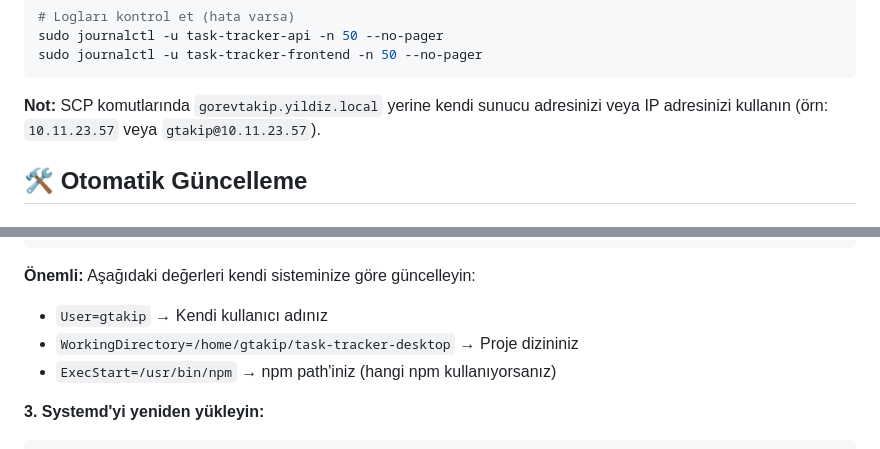
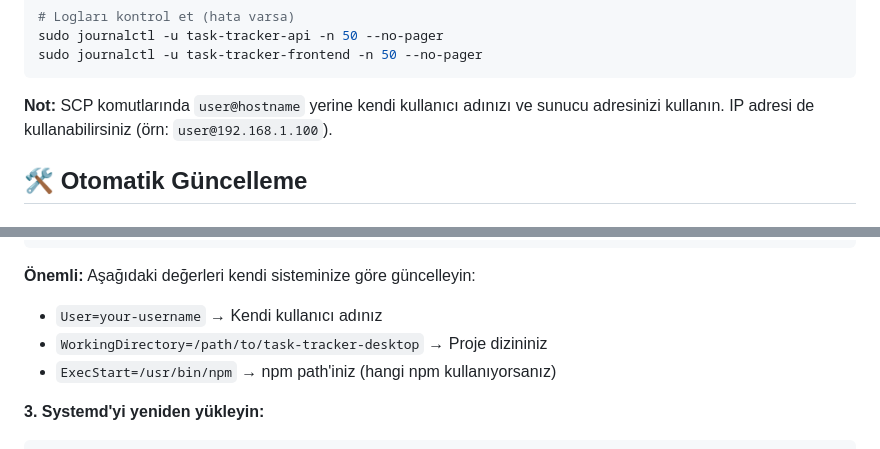
Before and after one commit to MEY-26/task-tracker-desktop, a Markdown page: README.md, 2 parts joined by grey strips. Drawn GitHub-style.

````diff
--- a/README.md
+++ b/README.md
@@ -817,7 +817,7 @@ sudo journalctl -u task-tracker-api -n 50 --no-pager
 sudo journalctl -u task-tracker-frontend -n 50 --no-pager
 ```
 
-**Not:** SCP komutlarında `gorevtakip.yildiz.local` yerine kendi sunucu adresinizi veya IP adresinizi kullanın (örn: `10.11.23.57` veya `gtakip@10.11.23.57`).
+**Not:** SCP komutlarında `user@hostname` yerine kendi kullanıcı adınızı ve sunucu adresinizi kullanın. IP adresi de kullanabilirsiniz (örn: `user@192.168.1.100`).
 
 ## 🛠️ Otomatik Güncelleme
 
@@ -897,8 +897,8 @@ sudo nano /etc/systemd/system/task-tracker-frontend.service
 ```
 
 **Önemli:** Aşağıdaki değerleri kendi sisteminize göre güncelleyin:
-- `User=gtakip` → Kendi kullanıcı adınız
-- `WorkingDirectory=/home/gtakip/task-tracker-desktop` → Proje dizininiz
+- `User=your-username` → Kendi kullanıcı adınız
+- `WorkingDirectory=/path/to/task-tracker-desktop` → Proje dizininiz
 - `ExecStart=/usr/bin/npm` → npm path'iniz (hangi npm kullanıyorsanız)
 
 **3. Systemd'yi yeniden yükleyin:**
````
Also changed, not shown: other parts of README.md (+11 -11 lines).
